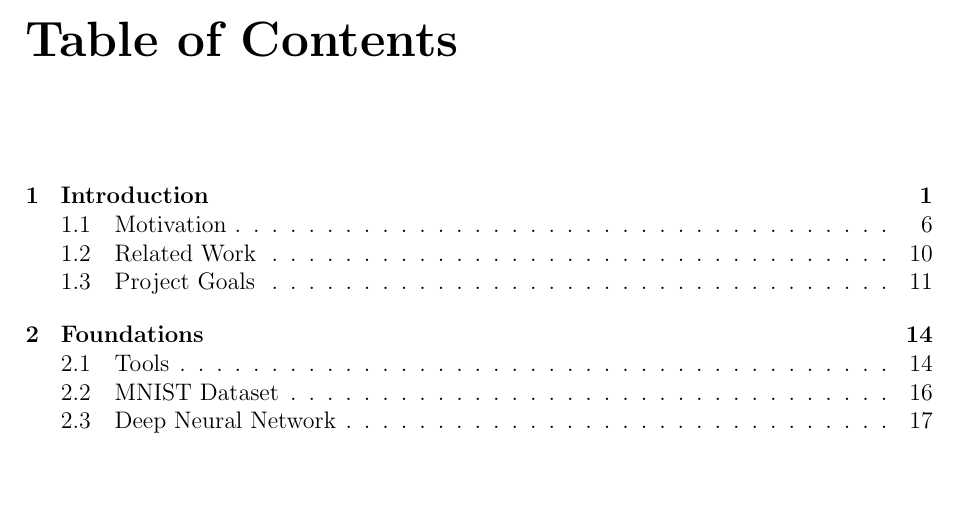
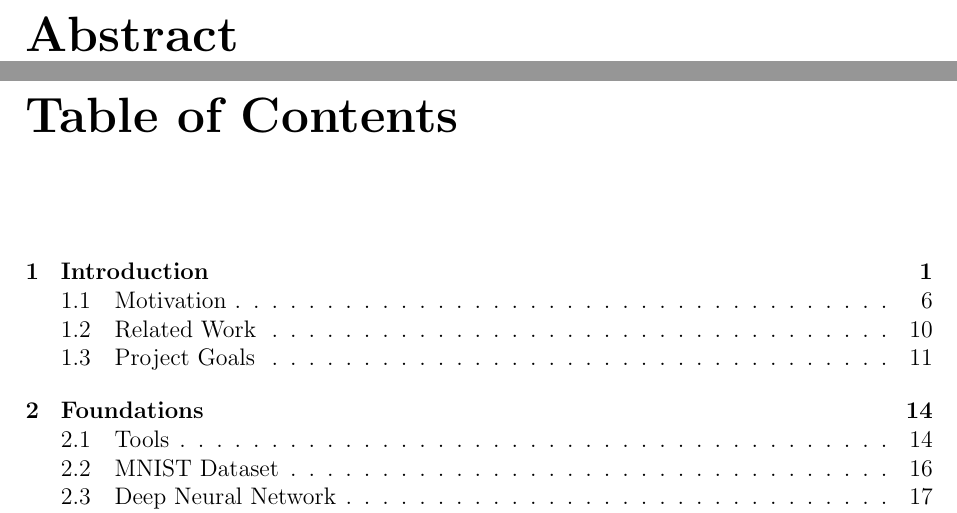
Before and after one commit to fwiech/incremental-machine-learning, a LaTeX thesis (thesis/main.tex, which reads thesis/chapters/0_Abstract.tex): part of page 3 of 59 before the commit and two parts of pages 3 and 4 of 59 after it, the two joined at a grey line, cut at the place of the change, the shorter picture padded with empty space. Compiled offline with pdfLaTeX.

Commit message:
add abstract file

```diff
--- /dev/null
+++ b/thesis/chapters/0_Abstract.tex
@@ -0,0 +1,2 @@
+\chapter*{Abstract}
+\label{abstract}
```
Also changed, not shown: thesis/main.tex (+3 -0 lines).
